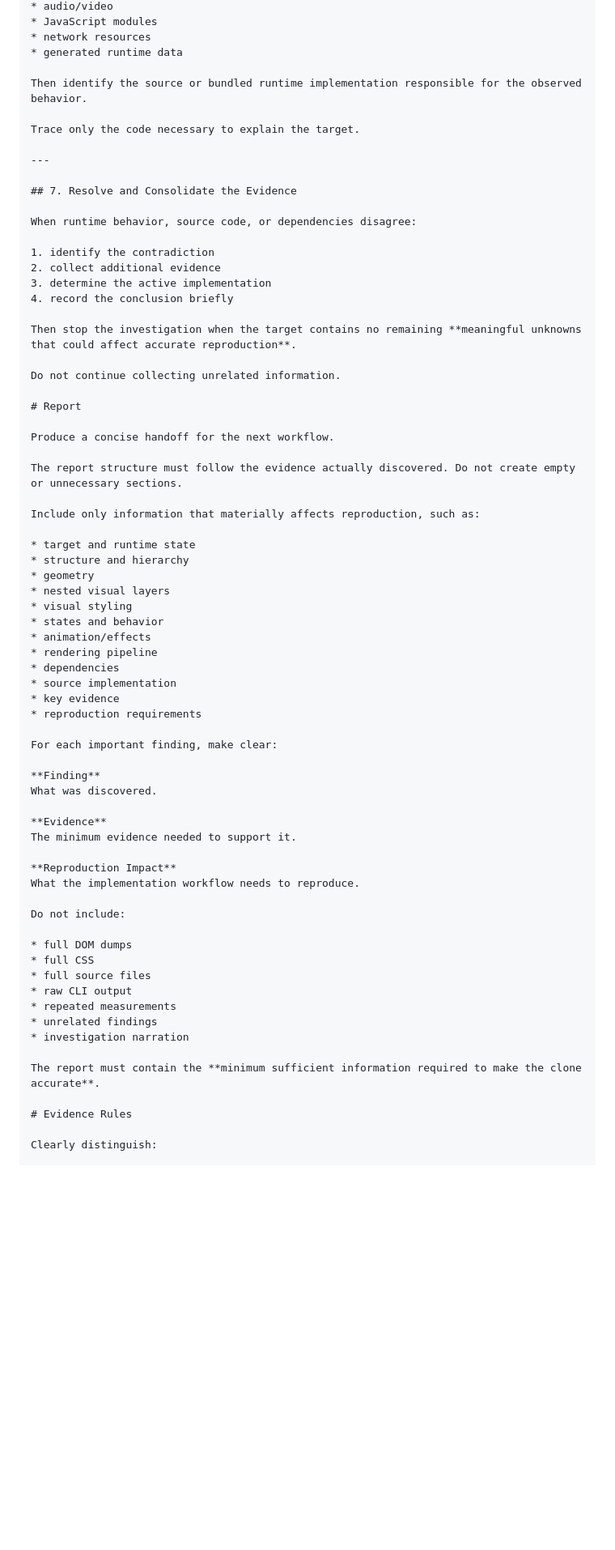
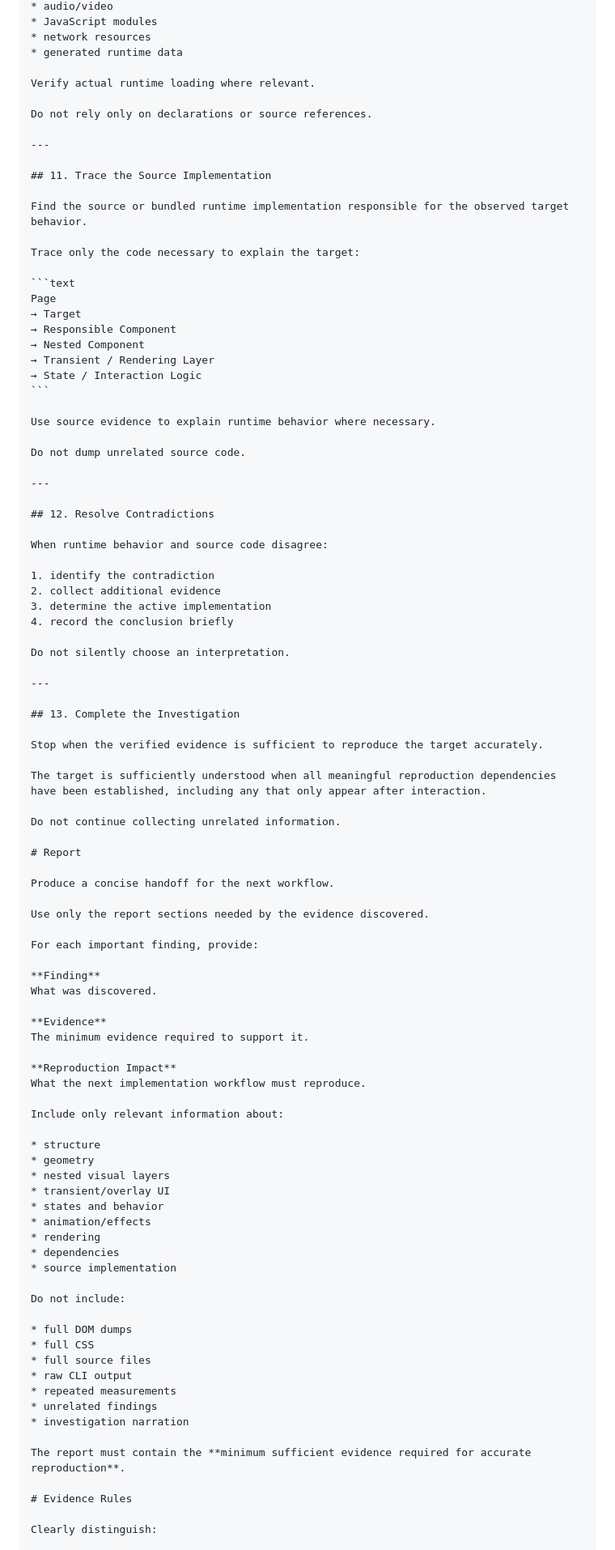
Before and after one commit to 0n6k4v-Coder/web-app-reverse-engineering-lab, a Markdown page: .agents/ChatGPT/prompt-book.md, the part around one of its changes. Shown at 81% size. Drawn GitHub-style; blank space fills up the shorter version.

````diff
--- a/.agents/ChatGPT/prompt-book.md
+++ b/.agents/ChatGPT/prompt-book.md
@@ -1789,22 +1890,51 @@ Verify runtime dependencies that materially affect rendering:
 * network resources
 * generated runtime data
 
-Then identify the source or bundled runtime implementation responsible for the observed behavior.
-
-Trace only the code necessary to explain the target.
-
----
-
-## 7. Resolve and Consolidate the Evidence
-
-When runtime behavior, source code, or dependencies disagree:
+Verify actual runtime loading where relevant.
+
+Do not rely only on declarations or source references.
+
+---
+
+## 11. Trace the Source Implementation
+
+Find the source or bundled runtime implementation responsible for the observed target behavior.
+
+Trace only the code necessary to explain the target:
+
+```text
+Page
+→ Target
+→ Responsible Component
+→ Nested Component
+→ Transient / Rendering Layer
+→ State / Interaction Logic
+```
+
+Use source evidence to explain runtime behavior where necessary.
+
+Do not dump unrelated source code.
+
+---
+
+## 12. Resolve Contradictions
+
+When runtime behavior and source code disagree:
 
 1. identify the contradiction
 2. collect additional evidence
 3. determine the active implementation
 4. record the conclusion briefly
 
-Then stop the investigation when the target contains no remaining **meaningful unknowns that could affect accurate reproduction**.
+Do not silently choose an interpretation.
+
+---
+
+## 13. Complete the Investigation
+
+Stop when the verified evidence is sufficient to reproduce the target accurately.
+
+The target is sufficiently understood when all meaningful reproduction dependencies have been established, including any that only appear after interaction.
 
 Do not continue collecting unrelated information.
 
@@ -1812,33 +1942,30 @@ Do not continue collecting unrelated information.
 
 Produce a concise handoff for the next workflow.
 
-The report structure must follow the evidence actually discovered. Do not create empty or unnecessary sections.
-
-Include only information that materially affects reproduction, such as:
-
-* target and runtime state
-* structure and hierarchy
+Use only the report sections needed by the evidence discovered.
+
+For each important finding, provide:
+
+**Finding**
+What was discovered.
+
+**Evidence**
+The minimum evidence required to support it.
+
+**Reproduction Impact**
+What the next implementation workflow must reproduce.
+
+Include only relevant information about:
+
+* structure
 * geometry
 * nested visual layers
-* visual styling
+* transient/overlay UI
 * states and behavior
 * animation/effects
-* rendering pipeline
+* rendering
 * dependencies
 * source implementation
-* key evidence
-* reproduction requirements
-
-For each important finding, make clear:
-
-**Finding**
-What was discovered.
-
-**Evidence**
-The minimum evidence needed to support it.
-
-**Reproduction Impact**
-What the implementation workflow needs to reproduce.
 
 Do not include:
 
@@ -1850,7 +1977,7 @@ Do not include:
 * unrelated findings
 * investigation narration
 
-The report must contain the **minimum sufficient information required to make the clone accurate**.
+The report must contain the **minimum sufficient evidence required for accurate reproduction**.
 
 # Evidence Rules
 
````
Also changed, not shown: other parts of .agents/ChatGPT/prompt-book.md (+187 -86 lines).
